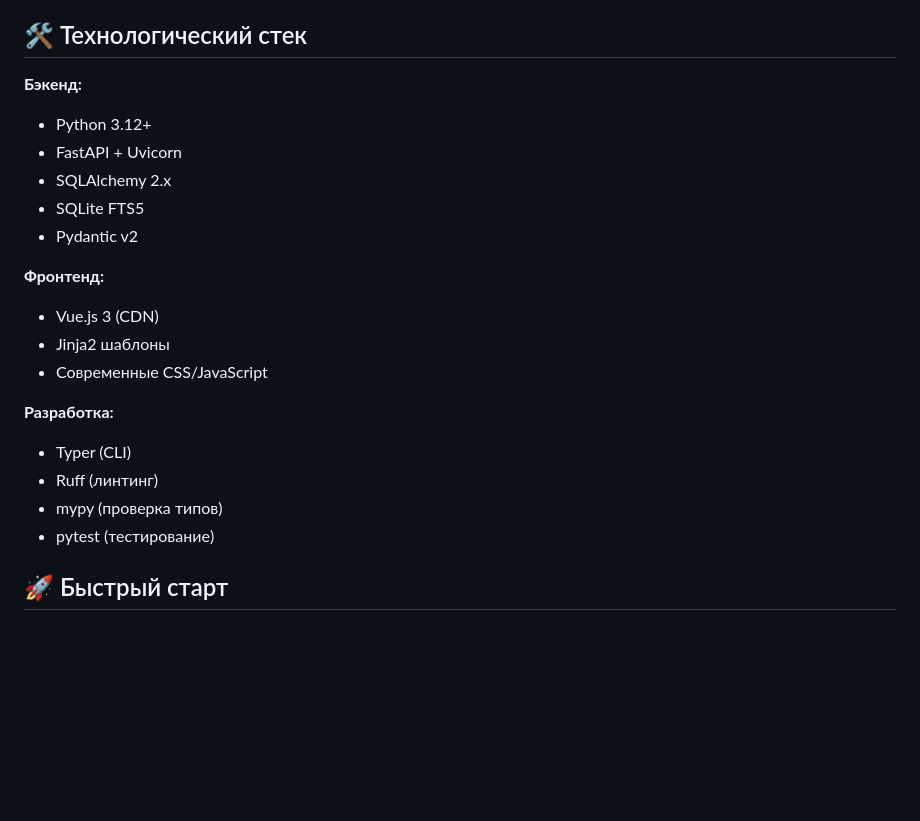
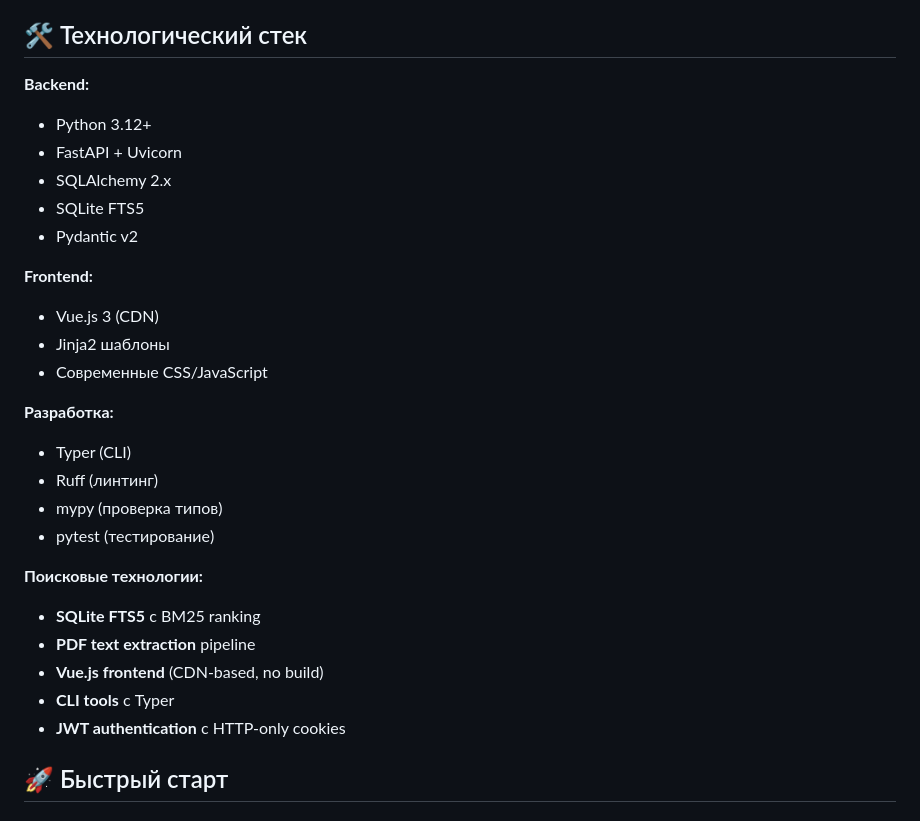
Before and after one commit to R0D10Nq/portable_doc_search, a Markdown page: README.md, the part around the change. Rendered like a GitHub page; blank space fills up the shorter version.

```diff
--- a/README.md
+++ b/README.md
@@ -19,14 +19,14 @@
 
 ## 🛠 Технологический стек
 
-**Бэкенд:**
+**Backend:**
 - Python 3.12+
 - FastAPI + Uvicorn
 - SQLAlchemy 2.x
 - SQLite FTS5
 - Pydantic v2
 
-**Фронтенд:**
+**Frontend:**
 - Vue.js 3 (CDN)
 - Jinja2 шаблоны
 - Современные CSS/JavaScript
@@ -36,6 +36,13 @@
 - Ruff (линтинг)
 - mypy (проверка типов)
 - pytest (тестирование)
+
+**Поисковые технологии:**
+- **SQLite FTS5** с BM25 ranking
+- **PDF text extraction** pipeline
+- **Vue.js frontend** (CDN-based, no build)
+- **CLI tools** с Typer
+- **JWT authentication** с HTTP-only cookies
 
 ## 🚀 Быстрый старт
 
```
